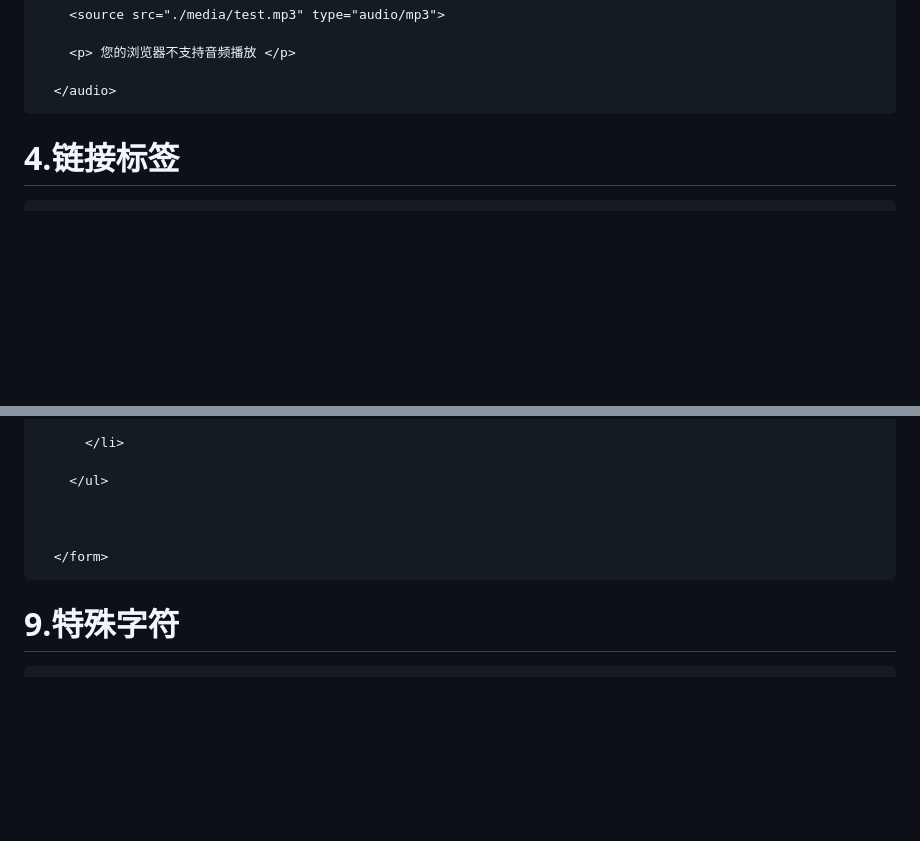
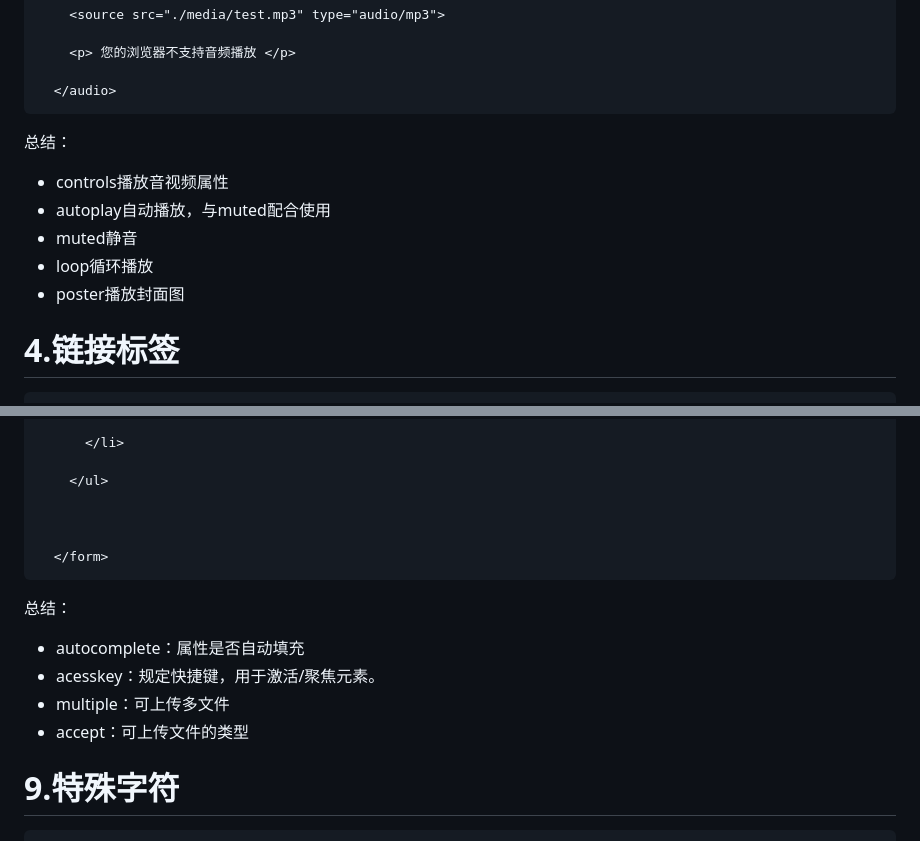
Before and after one commit to topgzbn/htmlstudy, a Markdown page: readme.md, 2 parts joined by grey strips. GitHub-like rendering; blank space fills up the shorter version.

Commit message:
Update readme.md
添加笔记

````diff
--- a/readme.md
+++ b/readme.md
@@ -107,7 +107,12 @@
 
   </audio>
 ```
-
+总结：
+- controls播放音视频属性
+- autoplay自动播放，与muted配合使用
+- muted静音
+- loop循环播放
+- poster播放封面图
 # 4.链接标签
 ```html
     1. 内部链接 <br>
@@ -512,6 +519,12 @@
 
   </form>
 ```
+总结：
+- autocomplete：属性是否自动填充
+- acesskey：规定快捷键，用于激活/聚焦元素。
+- multiple：可上传多文件
+- accept：可上传文件的类型
+
 # 9.特殊字符
 ```html
    特殊字符：
````
Also changed, not shown: other parts of readme.md (+3 -1 lines).
